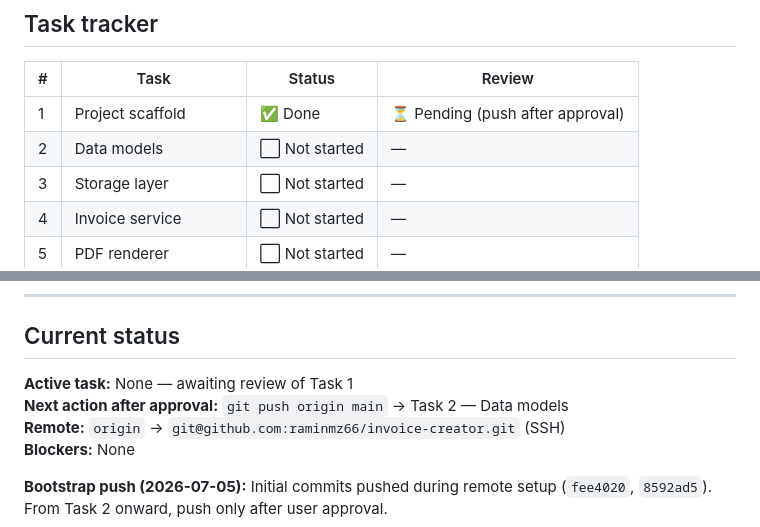
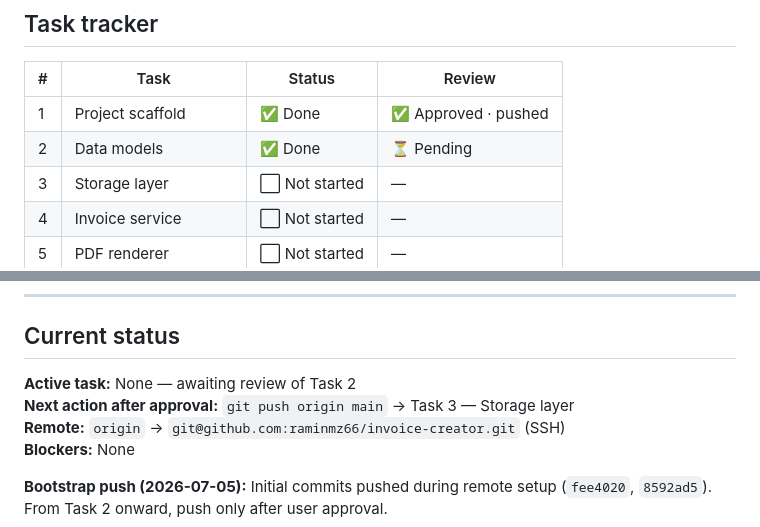
Before and after one commit to raminmz66/invoice-creator, a Markdown page: docs/superpowers/ROADMAP.md, 2 parts joined by grey strips. Rendered like a GitHub page.

Commit message:
docs: update roadmap for Task 1 push and Task 2 review
Co-authored-by: Cursor <cursoragent@cursor.com>

```diff
--- a/docs/superpowers/ROADMAP.md
+++ b/docs/superpowers/ROADMAP.md
@@ -50,8 +50,8 @@ User requests changes → fix → commit → STOP for review again (no push unti
 
 | # | Task | Status | Review |
 |---|------|--------|--------|
-| 1 | Project scaffold | ✅ Done | ⏳ Pending (push after approval) |
-| 2 | Data models | ⬜ Not started | — |
+| 1 | Project scaffold | ✅ Done | ✅ Approved · pushed |
+| 2 | Data models | ✅ Done | ⏳ Pending |
 | 3 | Storage layer | ⬜ Not started | — |
 | 4 | Invoice service | ⬜ Not started | — |
 | 5 | PDF renderer | ⬜ Not started | — |
@@ -66,8 +66,8 @@ User requests changes → fix → commit → STOP for review again (no push unti
 
 ## Current status
 
-**Active task:** None — awaiting review of Task 1
-**Next action after approval:** `git push origin main` → Task 2 — Data models
+**Active task:** None — awaiting review of Task 2
+**Next action after approval:** `git push origin main` → Task 3 — Storage layer
 **Remote:** `origin` → `git@github.com:raminmz66/invoice-creator.git` (SSH)
 **Blockers:** None
 
```
